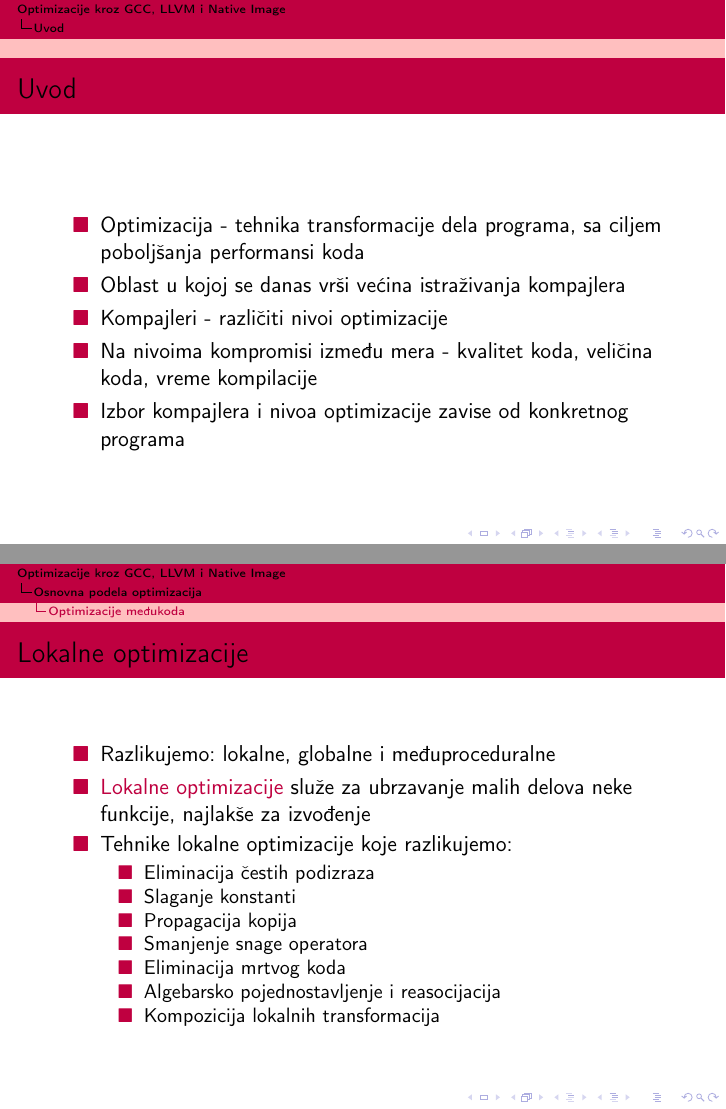
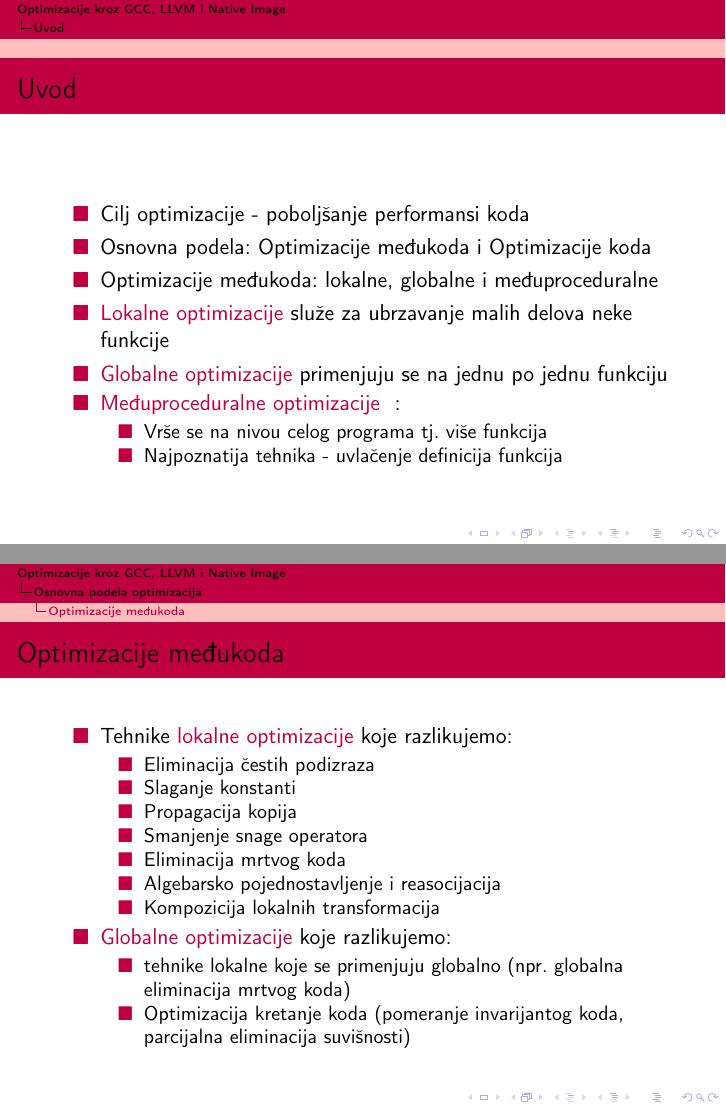
Before and after one commit to tamarastojkovic/MSNR-PROJECT, LaTeX slides (prezentacija/prez.tex): pages 3 and 4 of 12 before the commit and pages 3 and 4 of 11 after it, joined at a grey line. Compiled offline with pdfLaTeX.

Commit message:
Sitne izmene

```diff
--- a/prezentacija/prez.tex
+++ b/prezentacija/prez.tex
@@ -64,11 +64,17 @@
 \begin{frame}{Uvod}
 \vspace{\baselineskip}
 \begin{itemize}
-	\item Optimizacija - tehnika transformacije dela programa, sa ciljem poboljšanja performansi koda
-    \item Oblast u kojoj se danas vrši većina istraživanja kompajlera
-    \item Kompajleri - različiti nivoi optimizacije
-	\item Na nivoima kompromisi između mera - kvalitet koda, veličina koda, vreme kompilacije
-    \item Izbor kompajlera i nivoa optimizacije zavise od konkretnog programa
+	\item Cilj optimizacije - poboljšanje performansi koda
+    \item Osnovna podela: Optimizacije međukoda i Optimizacije koda
+    \item Optimizacije međukoda: lokalne, globalne i međuproceduralne
+    \item \textcolor{purple}{Lokalne optimizacije} služe za ubrzavanje malih delova neke funkcije
+    \item \textcolor{purple}{Globalne optimizacije} primenjuju se na jednu po jednu funkciju
+    \item \textcolor{purple}{Međuproceduralne optimizacije } :
+    \begin{itemize}
+        \item Vrše se na nivou celog programa tj. više funkcija
+        \item Najpoznatija tehnika - uvlačenje definicija funkcija
+    \end{itemize}
+
 \end{itemize}
 \end{frame}
 
@@ -76,12 +82,11 @@
 
 \section{Osnovna podela optimizacija}
 \subsection{Optimizacije međukoda}
-\begin{frame}{Lokalne optimizacije}
+\begin{frame}{Optimizacije međukoda}
 
     \begin{itemize}
-        \item Razlikujemo: lokalne, globalne i međuproceduralne
-        \item  \textcolor{purple}{Lokalne optimizacije} služe za ubrzavanje malih delova neke funkcije, najlakše za izvođenje
-        \item Tehnike lokalne optimizacije koje razlikujemo:
+
+        \item Tehnike \textcolor{purple}{lokalne optimizacije} koje razlikujemo:
                 \begin{itemize}
                     \item Eliminacija čestih podizraza
                     \item Slaganje konstanti
@@ -91,26 +96,13 @@
                     \item Algebarsko pojednostavljenje i reasocijacija
                     \item Kompozicija lokalnih transformacija
                 \end{itemize}
-        \end{itemize}
-\end{frame}
+        \item \textcolor{purple}{Globalne optimizacije} koje razlikujemo:
+                \begin{itemize}
+                    \item tehnike lokalne koje se primenjuju globalno (npr. globalna eliminacija mrtvog koda)
+                    \item Optimizacija kretanje koda (pomeranje invarijantog koda, parcijalna eliminacija suvišnosti)
+                \end{itemize}
+    \end{itemize}
 
-
-\begin{frame}{Globalne i međuproceduralne optimizacije}
-    \begin{itemize}
-        \item \textcolor{purple}{Globalne optimizacije} primenjuju se na jednu po jednu funkciju, slične lokalnim
-        \item Globalne optimizacije koje razlikujemo:
-                \begin{itemize}
-                    \item Globalna eliminacija mrtvog koda
-                    \item Globalno propagiranje konstanti
-                    \item Globalna eliminacija čestih podizraza
-                    \item Optimizacija kretanje koda
-                    \item Pomeranje invarijantog koda
-                    \item Parcijalna eliminacija suvišnosti
-                \end{itemize}
-        \item \textcolor{purple}{Međuproceduralna optimizacija } - radi na celokupnom grafu kontrole toka
-        \item Vrši se na nivou celog programa tj. više funkcija
-        \item Najpoznatija tehnika je uvlačenje definicija funkcija
-        \end{itemize}
 \end{frame}
 
 
```
Also changed, not shown: prezentacija/prez.pdf, prezentacija/prez.tex (14 more changed lines).
